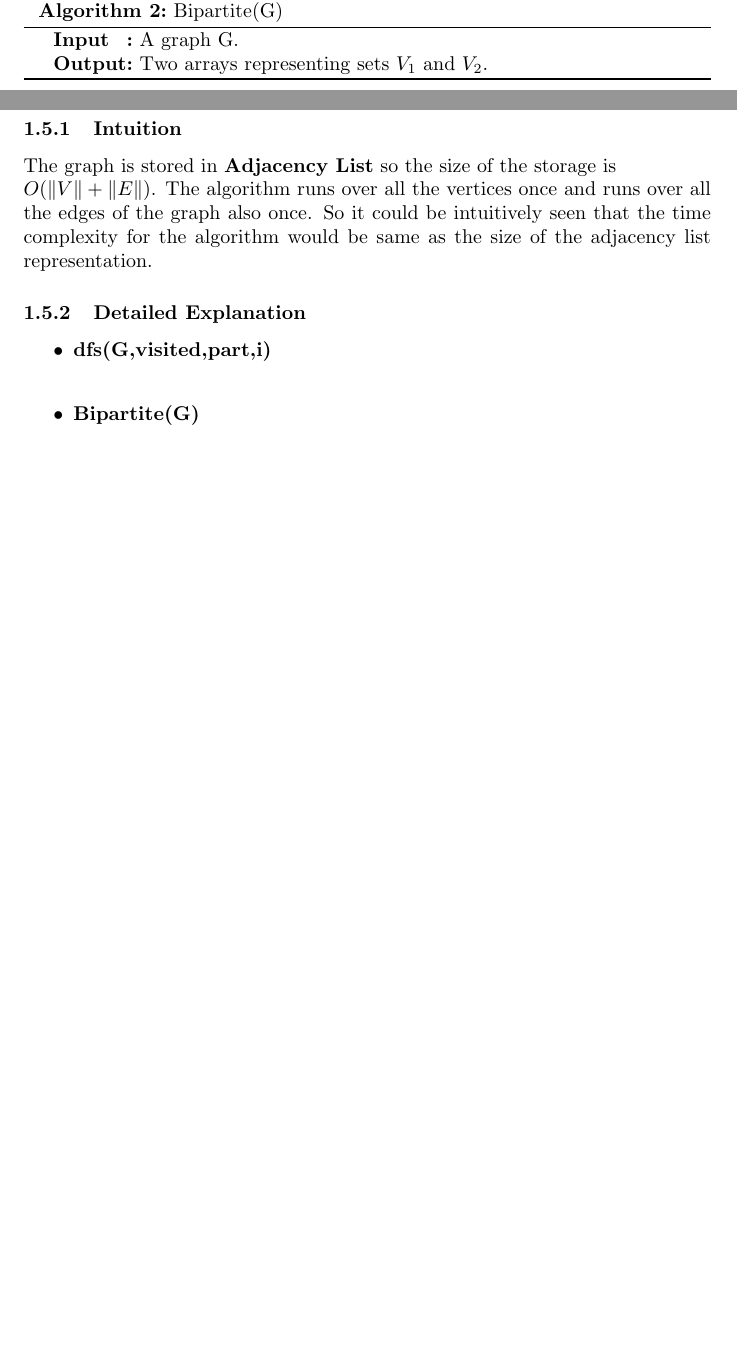
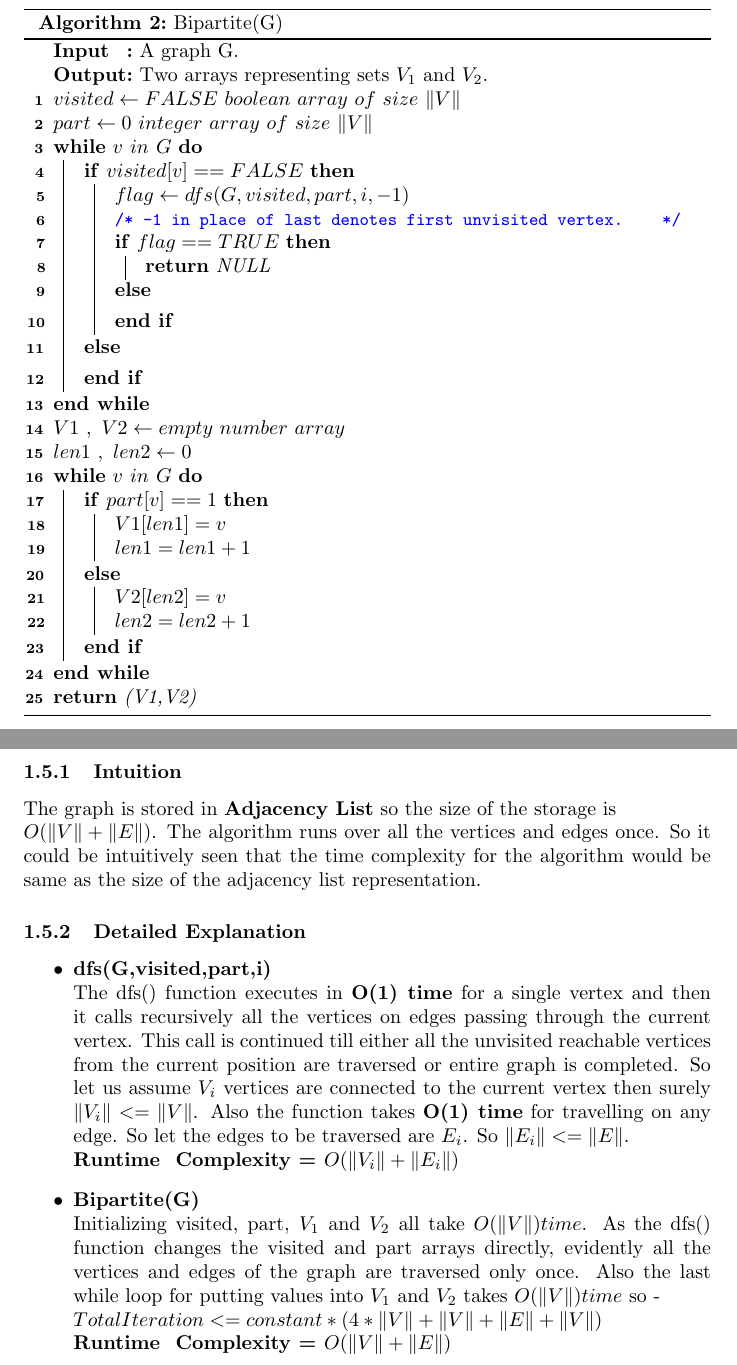
Before and after one commit to devansh-kumar-jha/ESO207_PA, a LaTeX problem sheet (assignment3/Devansh_and_Divyansh.tex): two parts of pages 2 and 3 of 4 before the commit and two parts of pages 3 and 5 of 6 after it, joined at a grey line, cut so that both start at the same text, the shorter picture padded with empty space. Compiled offline with pdfLaTeX.

Commit message:
#3 LATEX completed

```diff
--- a/assignment3/Devansh_and_Divyansh.tex
+++ b/assignment3/Devansh_and_Divyansh.tex
@@ -66,6 +66,31 @@ Here G is a graph,visited and part are arrays of size $\|V\|$ and i is a number
 	\KwIn{A graph G.}
 	\KwOut{Two arrays representing sets $V_1$ and $V_2$.}
 
+	$visited \leftarrow FALSE~ boolean ~array ~of ~size~\|V\|$ \\
+	$part \leftarrow 0~integer~array~of~size~\|V\|$ \\
+
+	\While{$v~in~G$} {
+		\eIf {$visited[v]==FALSE$} {
+			$flag \leftarrow dfs(G,visited,part,i,-1)$ \\
+			\tcc{-1 in place of last denotes first unvisited vertex.}
+			\eIf {$flag==TRUE$} {
+				\KwRet{NULL}
+			} { }
+		} { }
+	}
+	$V1~,~V2 \leftarrow empty ~number~ array$ \\
+	$len1~,~len2 \leftarrow 0$
+
+	\While{$v~in~G$} {
+		\eIf {$part[v]==1$} {
+			$V1[len1]=v$ \\
+			$len1=len1+1$ \\
+		} {
+			$V2[len2]=v$ \\
+			$len2=len2+1$ \\
+		}
+	}
+	\KwRet{(V1,V2)}
 	\caption{Bipartite(G)}
 \end{algorithm}
 
@@ -81,15 +137,19 @@ Here G is a graph,visited and part are arrays of size $\|V\|$ and i is a number
 \end{algorithm}
 
+\newpage
 \subsection{Runtime Analysis}
 \subsubsection{Intuition}
 The graph is stored in \textbf{Adjacency List} so the size of the storage is \\
-\textbf{$O(\|V\|+\|E\|)$}. The algorithm runs over all the vertices once and runs over all the edges of the graph also once. So it could be intuitively seen that the time complexity for the algorithm would be same as the size of the adjacency list representation.
+\textbf{$O(\|V\|+\|E\|)$}. The algorithm runs over all the vertices and edges once. So it could be intuitively seen that the time complexity for the algorithm would be same as the size of the adjacency list representation.
 \subsubsection{Detailed Explanation}
 \begin{itemize}
 \item \textbf{dfs(G,visited,part,i)} \\
-
+The dfs() function executes in \textbf{O(1) time} for a single vertex and then it calls recursively all the vertices on edges passing through the current vertex. This call is continued till either all the unvisited reachable vertices from the current position are traversed or entire graph is completed. So let us assume $V_i$ vertices are connected to the current vertex then surely $\|V_i\|<=\|V\|$. Also the function takes \textbf{O(1) time} for travelling on any edge. So let the edges to be traversed are $E_i$. So $\|E_i\|<=\|E\|$. \\
+\textbf{Runtime ~Complexity = $O(\|V_i\|+\|E_i\|)$}
 \item \textbf{Bipartite(G)} \\
-
+Initializing visited, part, $V_1$ and $V_2$ all take \textbf{$O(\|V\|) time$}. As the dfs() function changes the visited and part arrays directly, evidently all the vertices and edges of the graph are traversed only once. Also the last while loop for putting values into $V_1$ and $V_2$ takes \textbf{$O(\|V\|) time$} so - \\
+$Total Iteration <= constant*(4*\|V\|+\|V\|+\|E\|+\|V\|)$ \\
+\textbf{Runtime ~Complexity = $O(\|V\|+\|E\|)$}
 \end{itemize}
 
 \newpage
```
Also changed, not shown: assignment3/Devansh_and_Divyansh.pdf, assignment3/Devansh_and_Divyansh.tex (43 more changed lines), 6 other files.
